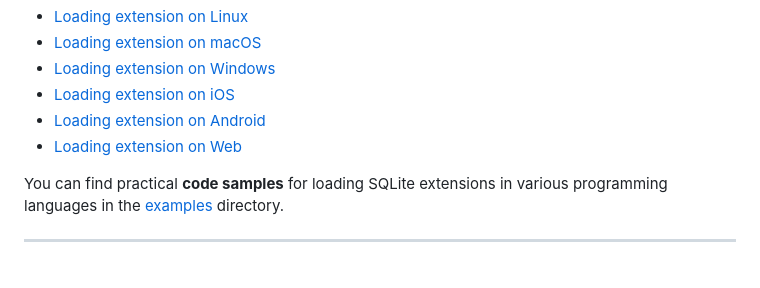
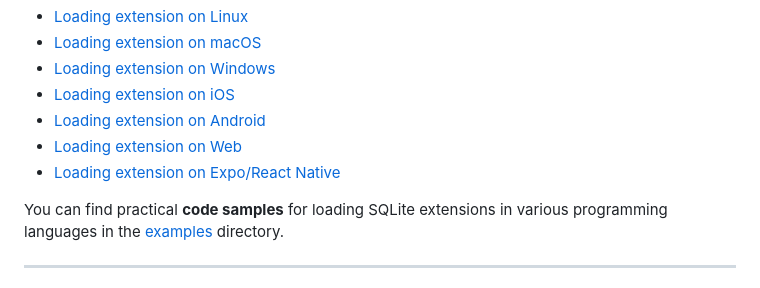
Before and after one commit to sqliteai/sqlite-extensions-guide, a Markdown page: README.md, the part around the change. Drawn GitHub-style.

```diff
--- a/README.md
+++ b/README.md
@@ -86,6 +86,7 @@ Refer to the platform-specific **loading instructions** below:
 * [Loading extension on iOS](platforms/ios.md)
 * [Loading extension on Android](platforms/android.md)
 * [Loading extension on Web](platforms/wasm.md)
+* [Loading extension on Expo/React Native](platforms/react-native-expo.md)
 
 You can find practical **code samples** for loading SQLite extensions in various programming languages in the [examples](examples) directory.
 
```
